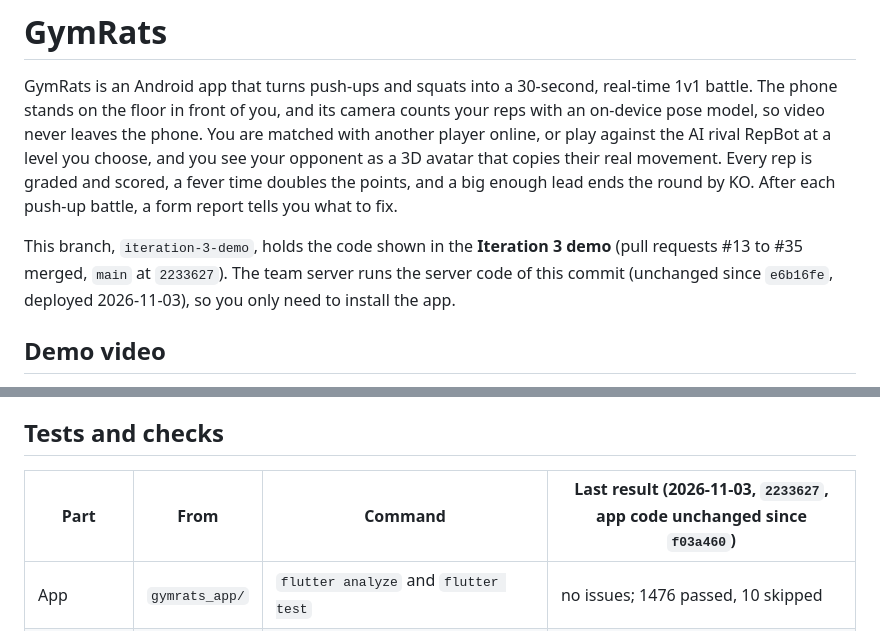
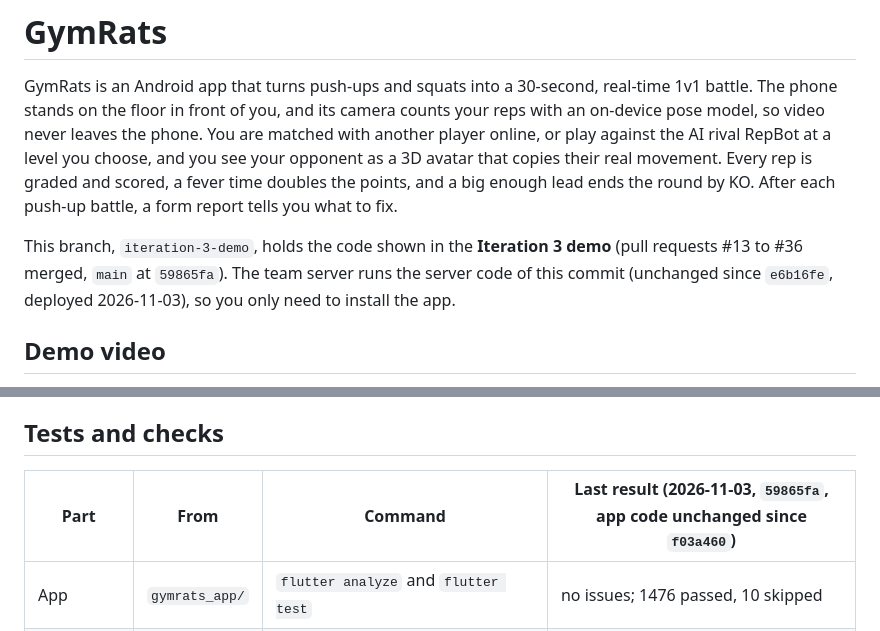
Before and after one commit to snuhcs-course/swpp-2026-project-team-04, a Markdown page: README.md, 2 parts joined by grey strips. Drawn GitHub-style.

Commit message:
docs(readme): the demo branch follows main 59865fa (docs PR #36)

```diff
--- a/README.md
+++ b/README.md
@@ -2,7 +2,7 @@
 
 GymRats is an Android app that turns push-ups and squats into a 30-second, real-time 1v1 battle. The phone stands on the floor in front of you, and its camera counts your reps with an on-device pose model, so video never leaves the phone. You are matched with another player online, or play against the AI rival RepBot at a level you choose, and you see your opponent as a 3D avatar that copies their real movement. Every rep is graded and scored, a fever time doubles the points, and a big enough lead ends the round by KO. After each push-up battle, a form report tells you what to fix.
 
-This branch, `iteration-3-demo`, holds the code shown in the **Iteration 3 demo** (pull requests #13 to #35 merged, `main` at `2233627`). The team server runs the server code of this commit (unchanged since `e6b16fe`, deployed 2026-11-03), so you only need to install the app.
+This branch, `iteration-3-demo`, holds the code shown in the **Iteration 3 demo** (pull requests #13 to #36 merged, `main` at `59865fa`). The team server runs the server code of this commit (unchanged since `e6b16fe`, deployed 2026-11-03), so you only need to install the app.
 
 ## Demo video
 
@@ -94,7 +94,7 @@ Grant camera access when asked. For an APK instead, run `flutter build apk --rel
 
 ## Tests and checks
 
-| Part | From | Command | Last result (2026-11-03, `2233627`, app code unchanged since `f03a460`) |
+| Part | From | Command | Last result (2026-11-03, `59865fa`, app code unchanged since `f03a460`) |
 |---|---|---|---|
 | App | `gymrats_app/` | `flutter analyze` and `flutter test` | no issues; 1476 passed, 10 skipped |
 | AI module test | `gymrats_app/` | `flutter test test/ai_eval` (report in `build/ai_eval/report.md`) | M1 79.4 %, M2 90.8 %, M3 59.9 % on the frozen 32-case set (thresholds 90 / 90 / 80 %; tuned on the same set, see the Testing Documentation 5) |
```
